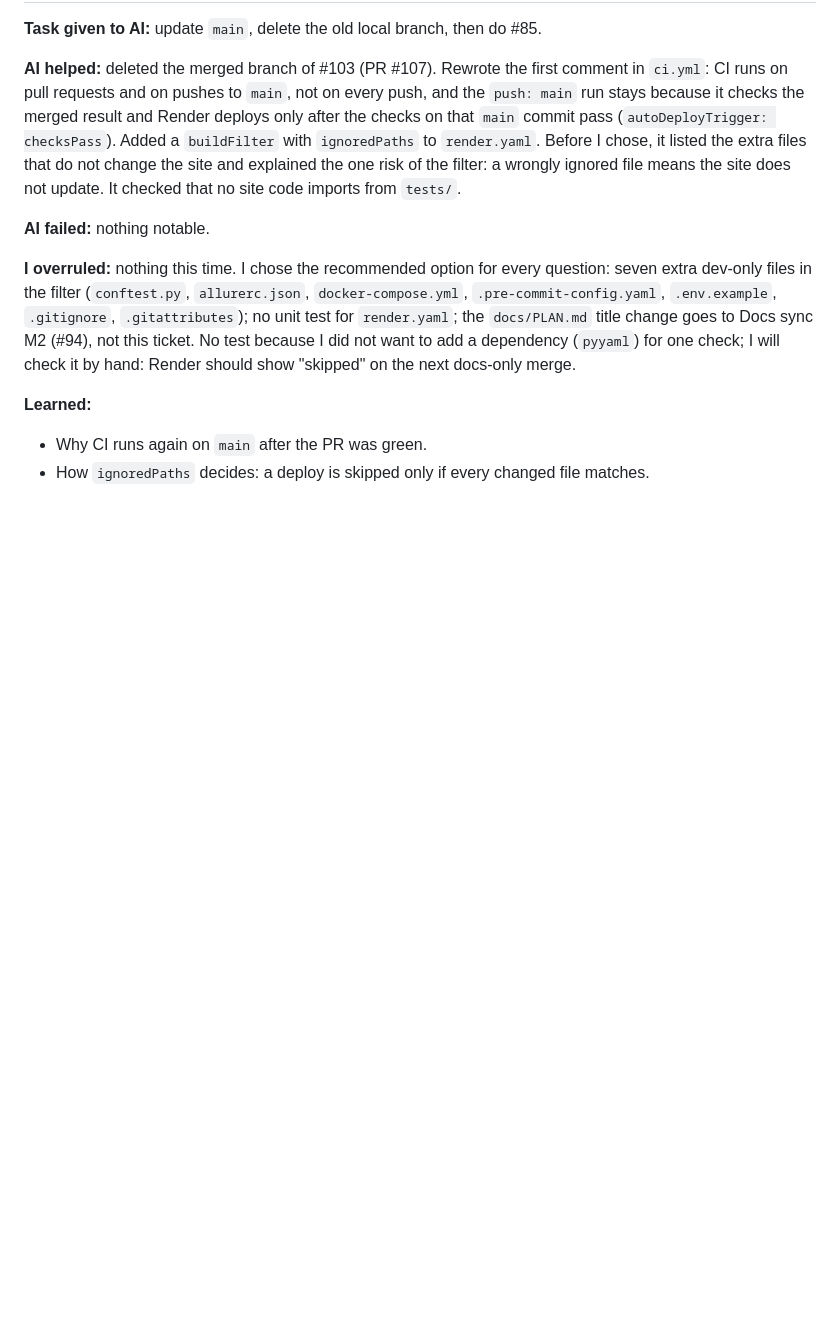
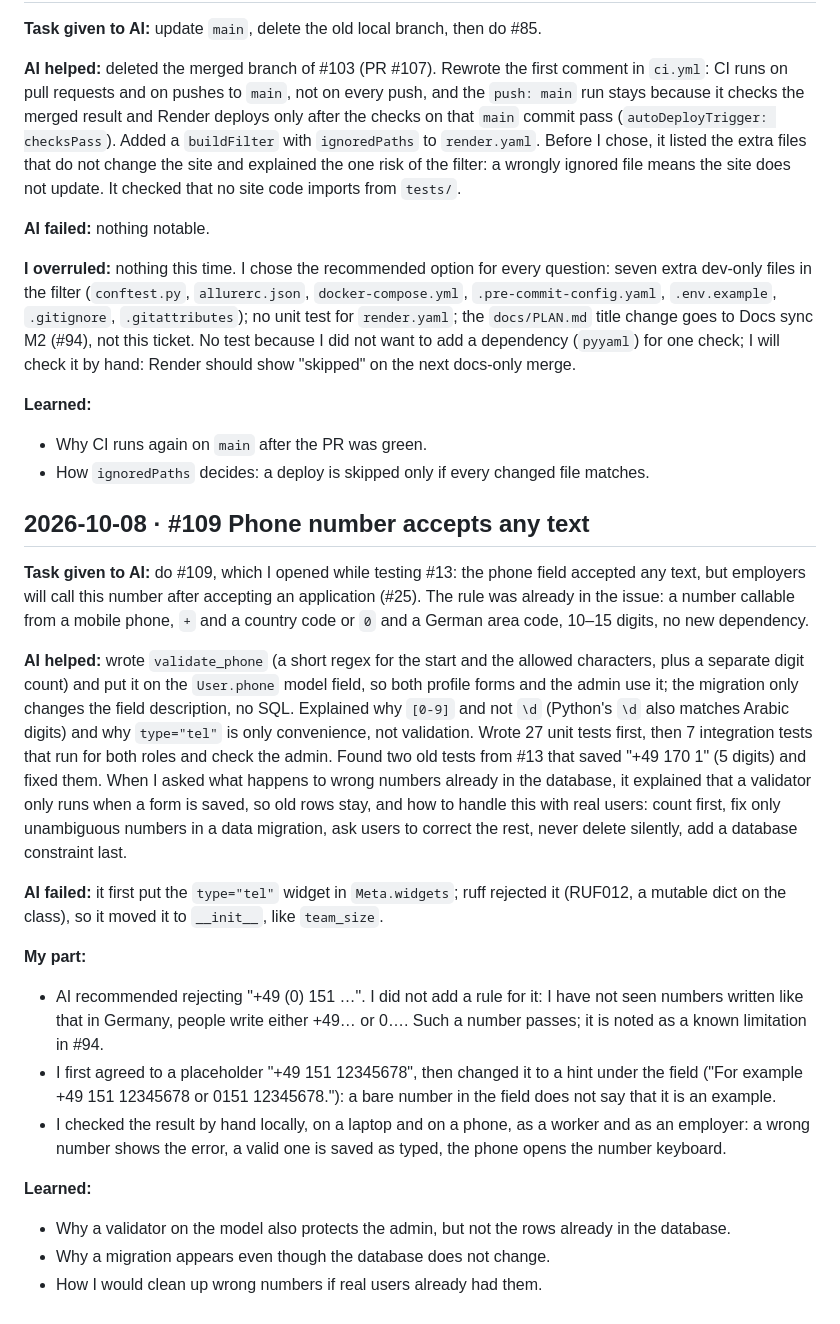
Before and after one commit to AndrewKchn/BauHelfer, a Markdown page: docs/AI_LOG.md, the part around the change. Rendered like a GitHub page; blank space fills up the shorter version.

Commit message:
Add AI_LOG entry for #109
Co-Authored-By: Claude Opus 5.5 <noreply@anthropic.com>

```diff
--- a/docs/AI_LOG.md
+++ b/docs/AI_LOG.md
@@ -1032,3 +1032,41 @@ docs-only merge.
 **Learned:**
 - Why CI runs again on `main` after the PR was green.
 - How `ignoredPaths` decides: a deploy is skipped only if every changed file matches.
+
+## 2026-10-08 · #109 Phone number accepts any text
+
+**Task given to AI:** do #109, which I opened while testing #13: the phone field accepted any
+text, but employers will call this number after accepting an application (#25). The rule
+was already in the issue: a number callable from a mobile phone, `+` and a country code or
+`0` and a German area code, 10–15 digits, no new dependency.
+
+**AI helped:** wrote `validate_phone` (a short regex for the start and the allowed characters,
+plus a separate digit count) and put it on the `User.phone` model field, so both profile forms
+and the admin use it; the migration only changes the field description, no SQL. Explained why
+`[0-9]` and not `\d` (Python's `\d` also matches Arabic digits) and why `type="tel"` is only
+convenience, not validation. Wrote 27 unit tests first, then 7 integration tests that run for
+both roles and check the admin. Found two old tests from #13 that saved "+49 170 1" (5 digits)
+and fixed them. When I asked what happens to wrong numbers already in the database, it
+explained that a validator only runs when a form is saved, so old rows stay, and how to handle
+this with real users: count first, fix only unambiguous numbers in a data migration, ask users
+to correct the rest, never delete silently, add a database constraint last.
+
+**AI failed:** it first put the `type="tel"` widget in `Meta.widgets`; ruff rejected it (RUF012,
+a mutable dict on the class), so it moved it to `__init__`, like `team_size`.
+
+**My part:**
+- AI recommended rejecting "+49 (0) 151 …". I did not add a rule for it: I have not seen
+  numbers written like that in Germany, people write either +49… or 0…. Such a number
+  passes; it is noted as a known limitation in #94.
+- I first agreed to a placeholder "+49 151 12345678", then changed it to a hint under the field
+  ("For example +49 151 12345678 or 0151 12345678."): a bare number in the field does not
+  say that it is an example.
+- I checked the result by hand locally, on a laptop and on a phone, as a worker and as an
+  employer: a wrong number shows the error, a valid one is saved as typed, the phone opens
+  the number keyboard.
+
+**Learned:**
+- Why a validator on the model also protects the admin, but not the rows already in the
+  database.
+- Why a migration appears even though the database does not change.
+- How I would clean up wrong numbers if real users already had them.
```
